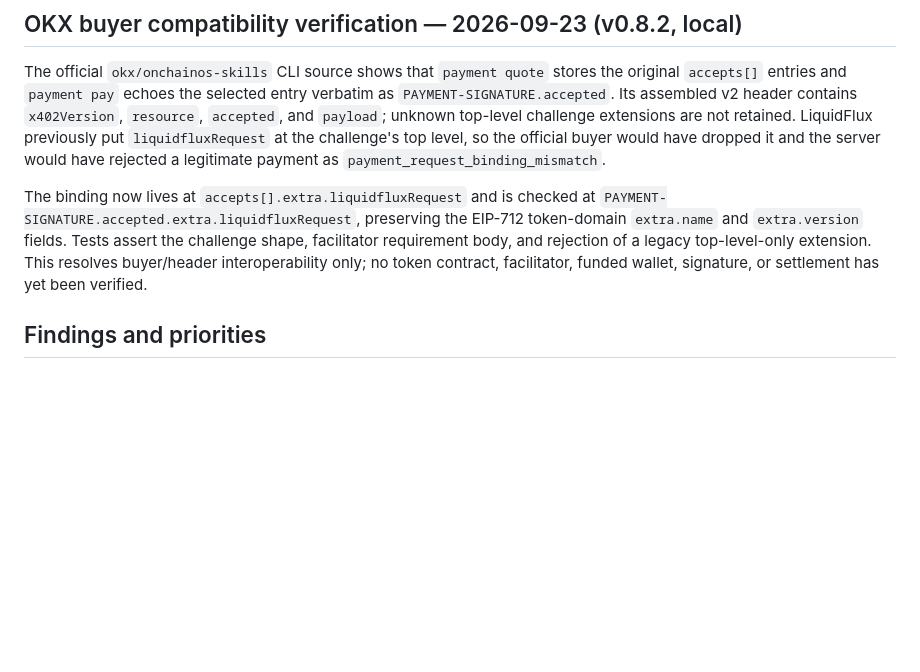
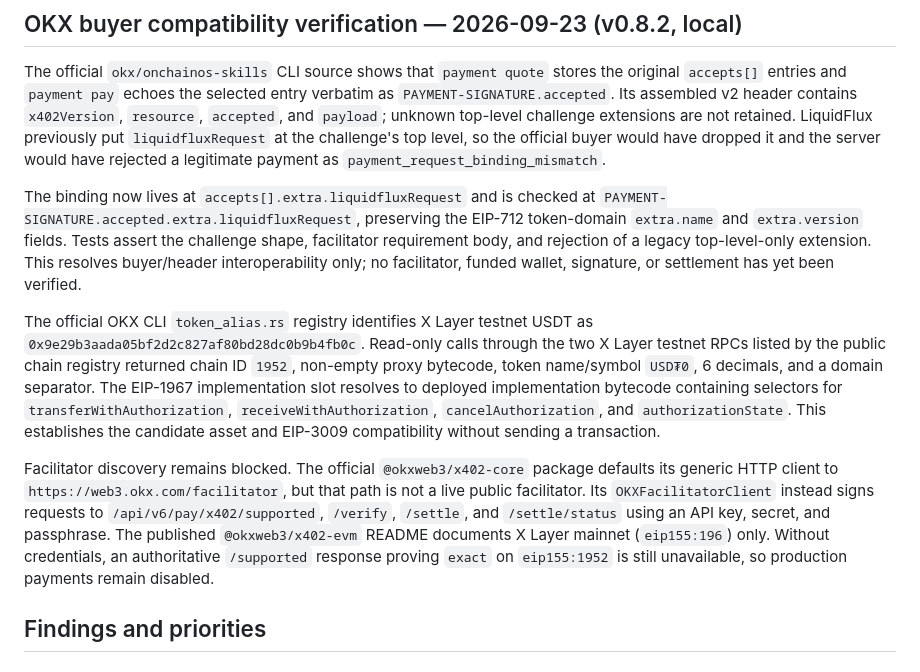
Before and after one commit to CasmanKaido/hyperdesk-scout, a Markdown page: AUDIT.md, the part around the change. GitHub-like rendering; blank space fills up the shorter version.

Commit message:
Record verified X Layer testnet payment asset

```diff
--- a/AUDIT.md
+++ b/AUDIT.md
@@ -72,7 +72,11 @@ The default store is bounded process-local memory: unused verified operations ex
 
 The official `okx/onchainos-skills` CLI source shows that `payment quote` stores the original `accepts[]` entries and `payment pay` echoes the selected entry verbatim as `PAYMENT-SIGNATURE.accepted`. Its assembled v2 header contains `x402Version`, `resource`, `accepted`, and `payload`; unknown top-level challenge extensions are not retained. LiquidFlux previously put `liquidfluxRequest` at the challenge's top level, so the official buyer would have dropped it and the server would have rejected a legitimate payment as `payment_request_binding_mismatch`.
 
-The binding now lives at `accepts[].extra.liquidfluxRequest` and is checked at `PAYMENT-SIGNATURE.accepted.extra.liquidfluxRequest`, preserving the EIP-712 token-domain `extra.name` and `extra.version` fields. Tests assert the challenge shape, facilitator requirement body, and rejection of a legacy top-level-only extension. This resolves buyer/header interoperability only; no token contract, facilitator, funded wallet, signature, or settlement has yet been verified.
+The binding now lives at `accepts[].extra.liquidfluxRequest` and is checked at `PAYMENT-SIGNATURE.accepted.extra.liquidfluxRequest`, preserving the EIP-712 token-domain `extra.name` and `extra.version` fields. Tests assert the challenge shape, facilitator requirement body, and rejection of a legacy top-level-only extension. This resolves buyer/header interoperability only; no facilitator, funded wallet, signature, or settlement has yet been verified.
+
+The official OKX CLI `token_alias.rs` registry identifies X Layer testnet USDT as `0x9e29b3aada05bf2d2c827af80bd28dc0b9b4fb0c`. Read-only calls through the two X Layer testnet RPCs listed by the public chain registry returned chain ID `1952`, non-empty proxy bytecode, token name/symbol `USD₮0`, 6 decimals, and a domain separator. The EIP-1967 implementation slot resolves to deployed implementation bytecode containing selectors for `transferWithAuthorization`, `receiveWithAuthorization`, `cancelAuthorization`, and `authorizationState`. This establishes the candidate asset and EIP-3009 compatibility without sending a transaction.
+
+Facilitator discovery remains blocked. The official `@okxweb3/x402-core` package defaults its generic HTTP client to `https://web3.okx.com/facilitator`, but that path is not a live public facilitator. Its `OKXFacilitatorClient` instead signs requests to `/api/v6/pay/x402/supported`, `/verify`, `/settle`, and `/settle/status` using an API key, secret, and passphrase. The published `@okxweb3/x402-evm` README documents X Layer mainnet (`eip155:196`) only. Without credentials, an authoritative `/supported` response proving `exact` on `eip155:1952` is still unavailable, so production payments remain disabled.
 
 ## Findings and priorities
 
```
Also changed, not shown: BUSINESS_MODEL.md (+1 -1 lines), NEXT_STEPS.md (+2 -2 lines).
